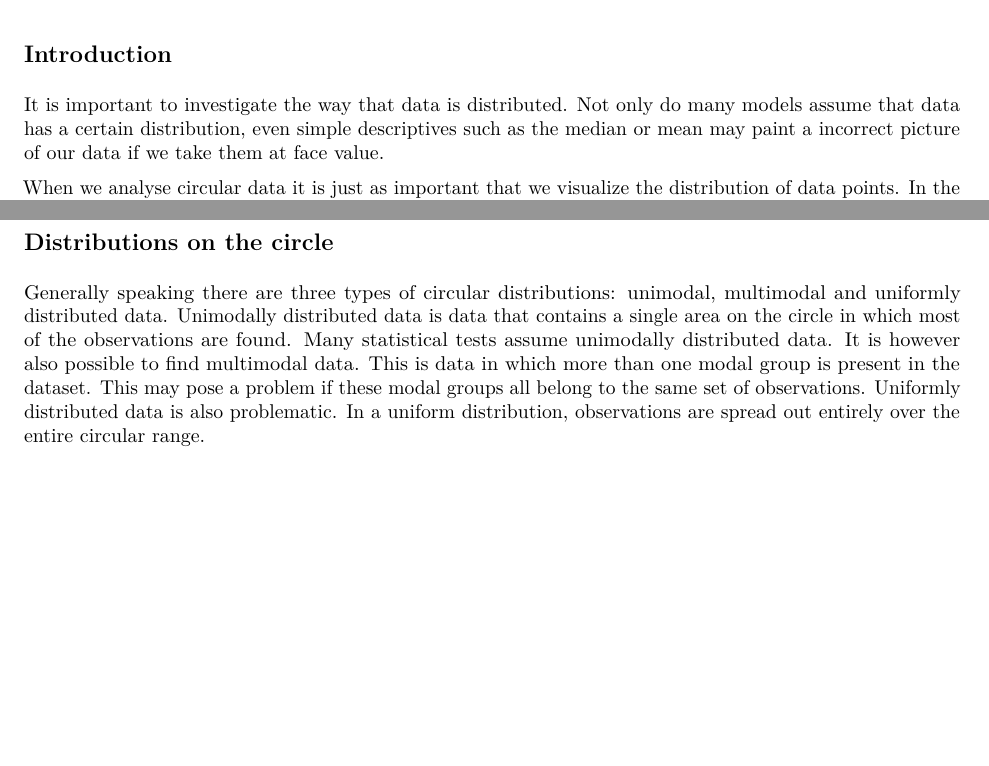
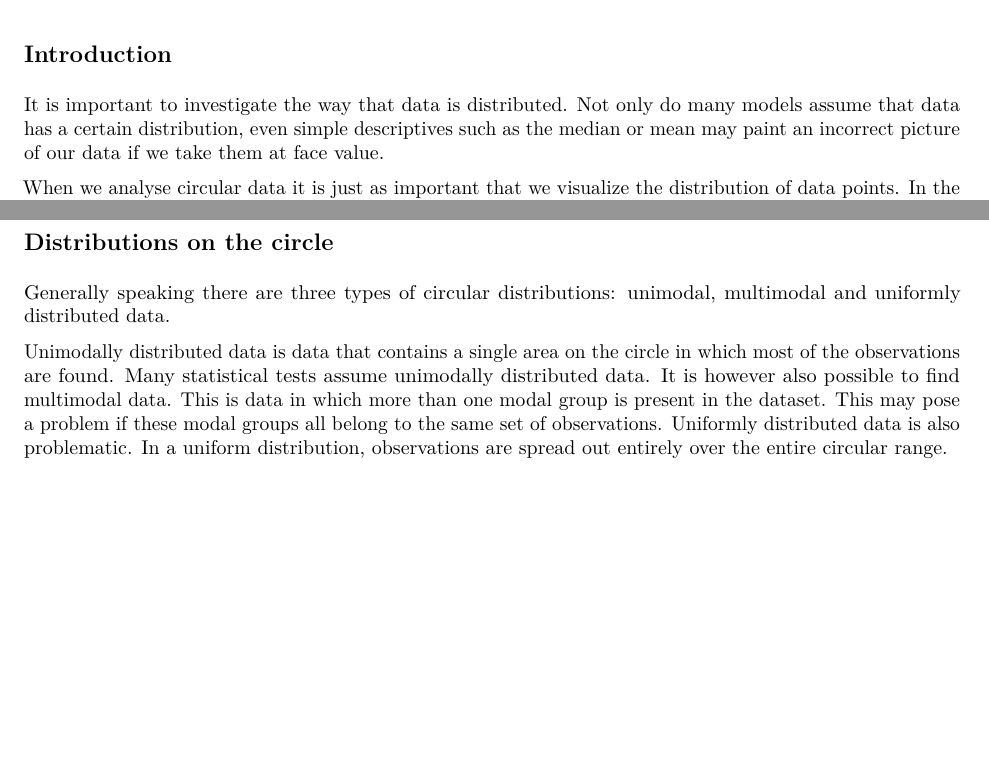
Before and after one commit to ArjanHuizing/CDM-tutorials, an R Markdown document (Tutorials/Tutorial3-distributions.Rmd): two parts of pages 1 and 2 of 5, joined at a grey line, cut so that both start at the same text. The pictures show the output file Tutorials/Tutorial3-distributions.pdf that the author committed with the source.

Commit message:
Minor text eits

```diff
--- a/Tutorials/Tutorial3-distributions.Rmd
+++ b/Tutorials/Tutorial3-distributions.Rmd
@@ -14,7 +14,7 @@ library(circular)
 
 ##Introduction
 
-It is important to investigate the way that data is distributed. Not only do many models assume that data has a certain distribution, even simple descriptives such as the median or mean may paint a incorrect picture of our data if we take them at face value.
+It is important to investigate the way that data is distributed. Not only do many models assume that data has a certain distribution, even simple descriptives such as the median or mean may paint an incorrect picture of our data if we take them at face value.
 
 When we analyse circular data it is just as important that we visualize the distribution of data points. In the previous tutorial we noted it was possible for mean directions to be undefined and for mean resultant lengths to indicate a very low concentration even when in our data this may not be the case. For example, take the dataset specified below.
 
```
Also changed, not shown: Tutorials/Tutorial3-distributions.pdf, Tutorials/Tutorial3-distributions.Rmd (6 more changed lines), 1 other file.
